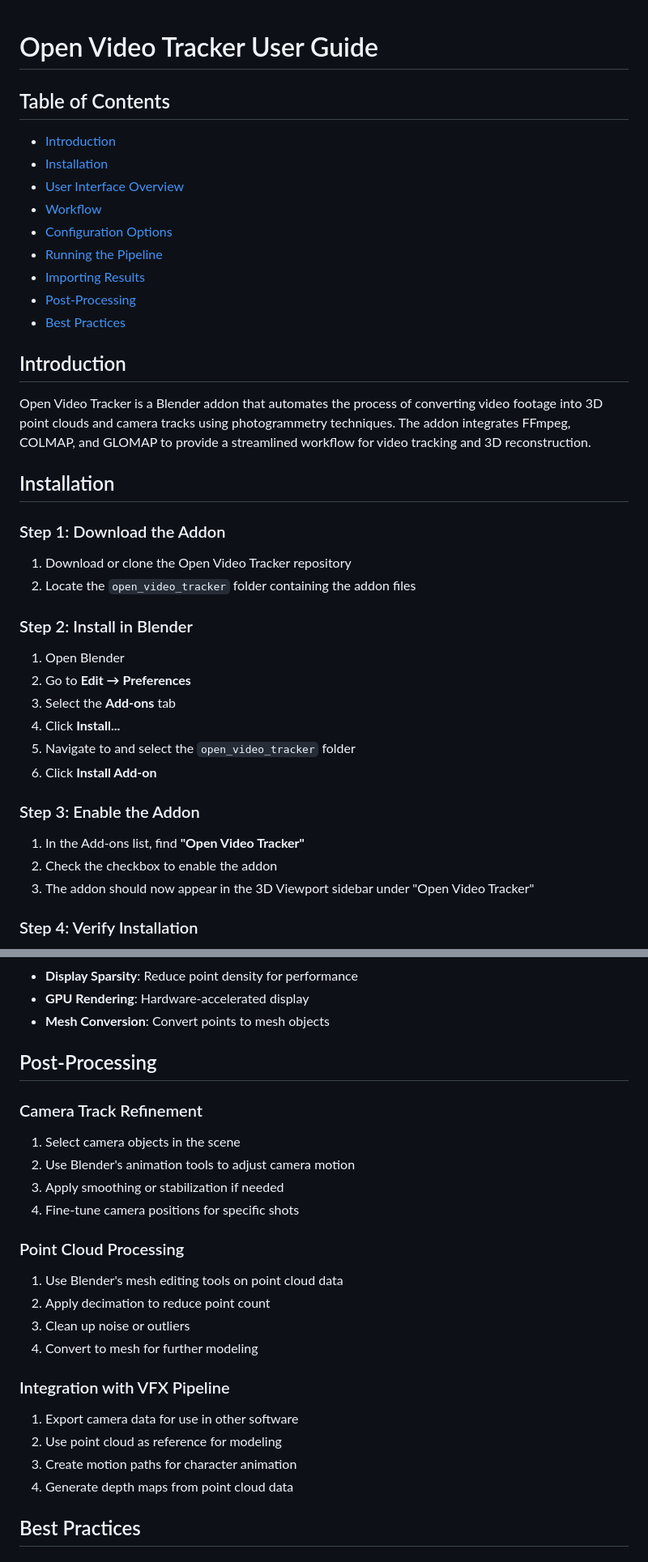
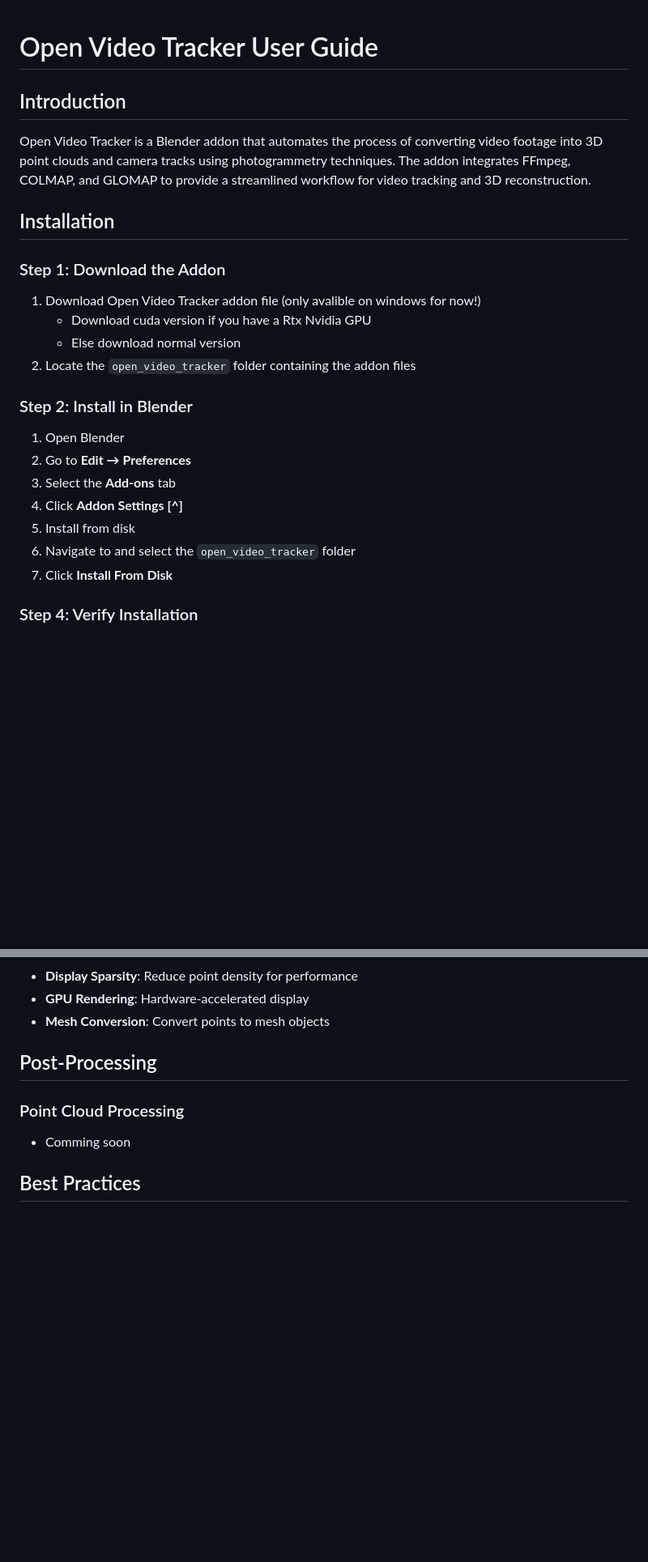
Before and after one commit to haseebahmed295/open_video_tracker, a Markdown page: README.md, 2 parts joined by grey strips. Shown: that part at 81% size. GitHub-like rendering; blank space fills up the shorter version.

```diff
--- a/README.md
+++ b/README.md
@@ -1,16 +1,4 @@
 # Open Video Tracker User Guide
-
-## Table of Contents
-
-- [Introduction](#introduction)
-- [Installation](#installation)
-- [User Interface Overview](#user-interface-overview)
-- [Workflow](#workflow)
-- [Configuration Options](#configuration-options)
-- [Running the Pipeline](#running-the-pipeline)
-- [Importing Results](#importing-results)
-- [Post-Processing](#post-processing)
-- [Best Practices](#best-practices)
 
 ## Introduction
 
@@ -20,23 +8,20 @@ Open Video Tracker is a Blender addon that automates the process of converting v
 
 ### Step 1: Download the Addon
 
-1. Download or clone the Open Video Tracker repository
-2. Locate the `open_video_tracker` folder containing the addon files
+1. Download Open Video Tracker addon file (only avalible on windows for now!)
+      - Download cuda version if you have a Rtx Nvidia GPU
+      - Else download normal version
+3. Locate the `open_video_tracker` folder containing the addon files
 
 ### Step 2: Install in Blender
 
 1. Open Blender
 2. Go to **Edit → Preferences**
 3. Select the **Add-ons** tab
-4. Click **Install...**
-5. Navigate to and select the `open_video_tracker` folder
-6. Click **Install Add-on**
-
-### Step 3: Enable the Addon
-
-1. In the Add-ons list, find **"Open Video Tracker"**
-2. Check the checkbox to enable the addon
-3. The addon should now appear in the 3D Viewport sidebar under "Open Video Tracker"
+4. Click **Addon Settings [^]**
+5. Install from disk
+6. Navigate to and select the `open_video_tracker` folder
+7. Click **Install From Disk**
 
 ### Step 4: Verify Installation
 
@@ -226,26 +181,8 @@ The addon automatically imports results when processing completes. However, you
 
 ## Post-Processing
 
-### Camera Track Refinement
-
-1. Select camera objects in the scene
-2. Use Blender's animation tools to adjust camera motion
-3. Apply smoothing or stabilization if needed
-4. Fine-tune camera positions for specific shots
-
 ### Point Cloud Processing
-
-1. Use Blender's mesh editing tools on point cloud data
-2. Apply decimation to reduce point count
-3. Clean up noise or outliers
-4. Convert to mesh for further modeling
-
-### Integration with VFX Pipeline
-
-1. Export camera data for use in other software
-2. Use point cloud as reference for modeling
-3. Create motion paths for character animation
-4. Generate depth maps from point cloud data
+- Comming soon
 
 ## Best Practices
 
```
Also changed, not shown: other parts of README.md (+7 -37 lines).
